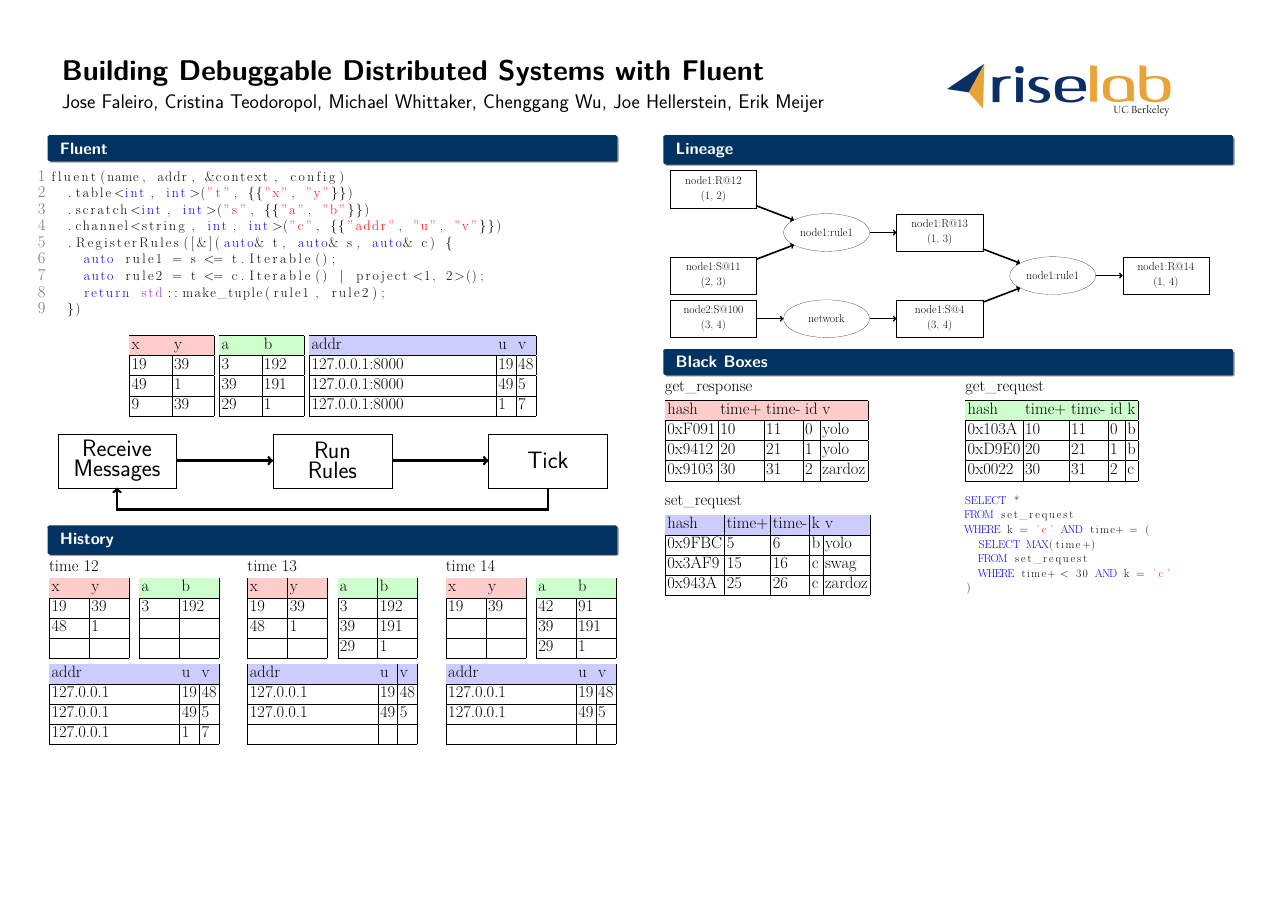
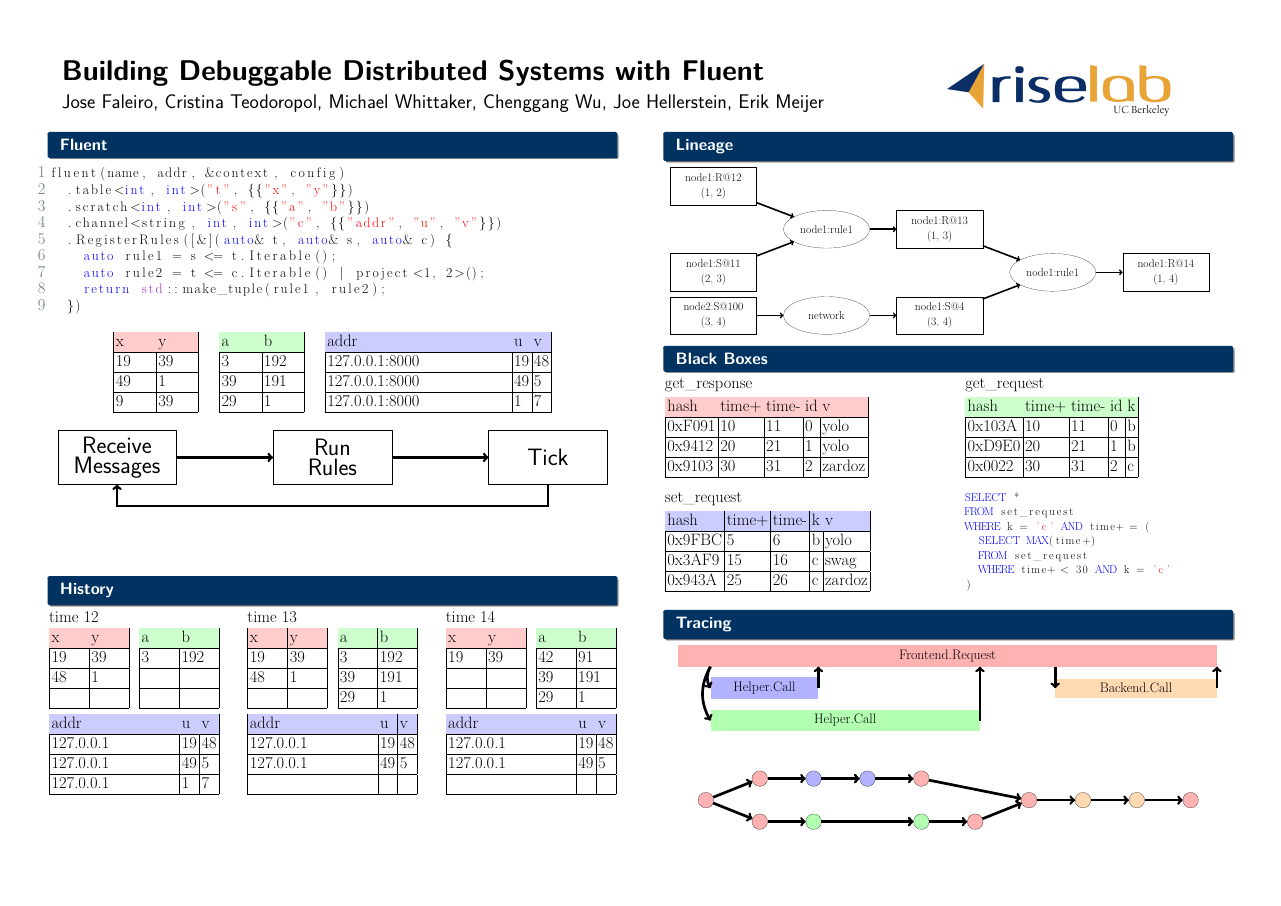
Before and after one commit to mwhittaker/fluent_posters, a LaTeX poster (poster.tex, which reads tracing.tex): the whole page. Compiled offline with XeLaTeX.

Commit message:
Finished poster.

```diff
--- a/tracing.tex
+++ b/tracing.tex
@@ -0,0 +1,53 @@
+\begin{block}{Tracing}
+  \begin{center}
+    \begin{tikzpicture}
+      \ttfamily
+      \small
+      \tikzstyle{event}=[minimum height=1cm, anchor=west]
+      \tikzstyle{arrow}=[line width=0.25 cm, ->]
+      \node[event, fill=red!30,    minimum width=50cm] (a) at (0,  6) {Frontend.Request};
+      \node[event, fill=blue!30,   minimum width=10cm] (b) at (3,  3) {Helper.Call};
+      \node[event, fill=green!30,  minimum width=25cm] (c) at (3,  0) {Helper.Call};
+      \node[event, fill=orange!30, minimum width=15cm] (d) at (35, 3) {Backend.Call};
+
+      \draw[arrow] (a.south -| b.west) to[bend right] (b.west);
+      \draw[arrow] (a.south -| c.west) to[bend right] (c.west);
+      \draw[arrow] (b.east) to (a.south -| b.east);
+      \draw[arrow] (c.east) to (a.south -| c.east);
+      \draw[arrow] (a.south -| d.west) to (d.west);
+      \draw[arrow] (d.east) to (a.south -| d.east);
+    \end{tikzpicture}
+  \end{center}
+
+  \vspace{3cm}
+
+  \begin{center}
+    \begin{tikzpicture}[yscale=2, xscale=5]
+      \tikzstyle{tup}=[draw, shape=circle, minimum width=1cm]
+      \tikzstyle{arrow}=[line width=0.25 cm, ->]
+      \tikzstyle{a}=[fill=red!30]
+      \tikzstyle{b}=[fill=blue!30]
+      \tikzstyle{c}=[fill=green!30]
+      \tikzstyle{d}=[fill=orange!30]
+      \node[tup, a] (a1) at (0, 1) {};
+      \node[tup, a] (ab) at (1, 2) {};
+      \node[tup, a] (ac) at (1, 0) {};
+      \node[tup, b] (b1) at (2, 2) {};
+      \node[tup, b] (b2) at (3, 2) {};
+      \node[tup, c] (c1) at (2, 0) {};
+      \node[tup, c] (c2) at (4, 0) {};
+      \node[tup, a] (ba) at (4, 2) {};
+      \node[tup, a] (ca) at (5, 0) {};
+      \node[tup, a] (a2) at (6, 1) {};
+      \node[tup, d] (d1) at (7, 1) {};
+      \node[tup, d] (d2) at (8, 1) {};
+      \node[tup, a] (a3) at (9, 1) {};
+
+      \foreach \src/\dst in {a1/ab, ab/b1, b1/b2, b1/b2, b2/ba, ba/a2, a1/ac,
+                             ac/c1, c1/c2, c1/c2, c2/ca, ca/a2, a2/d1, d1/d2,
+                             d2/a3} {%
+        \draw[arrow] (\src) to (\dst);
+      }
+    \end{tikzpicture}
+  \end{center}
+\end{block}
```
Also changed, not shown: fluent.tex (+2 -0 lines), poster.tex (+2 -1 lines).
